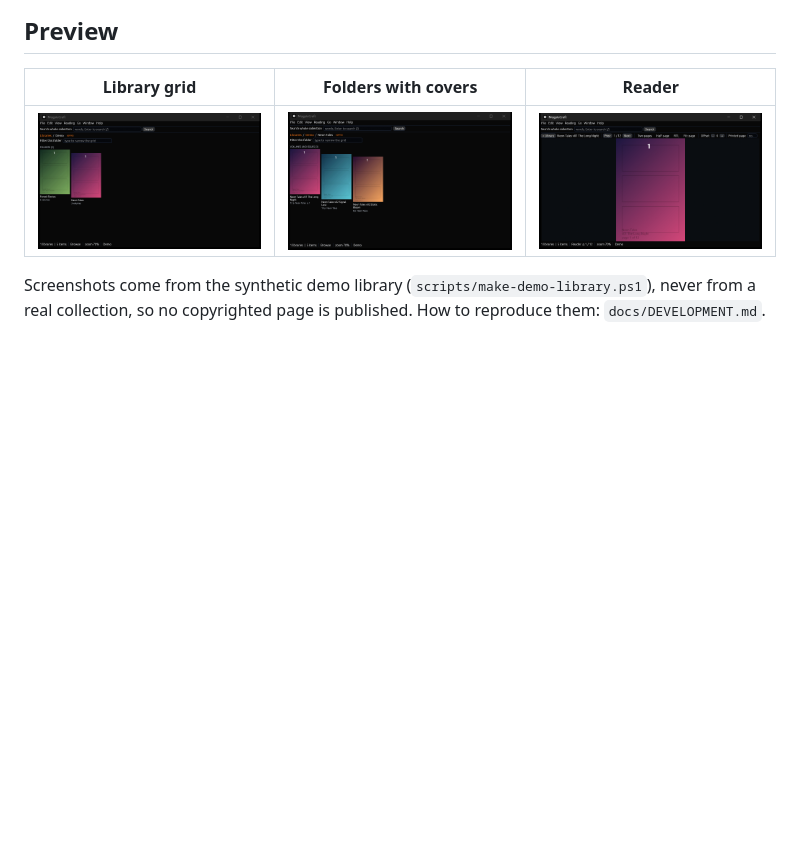
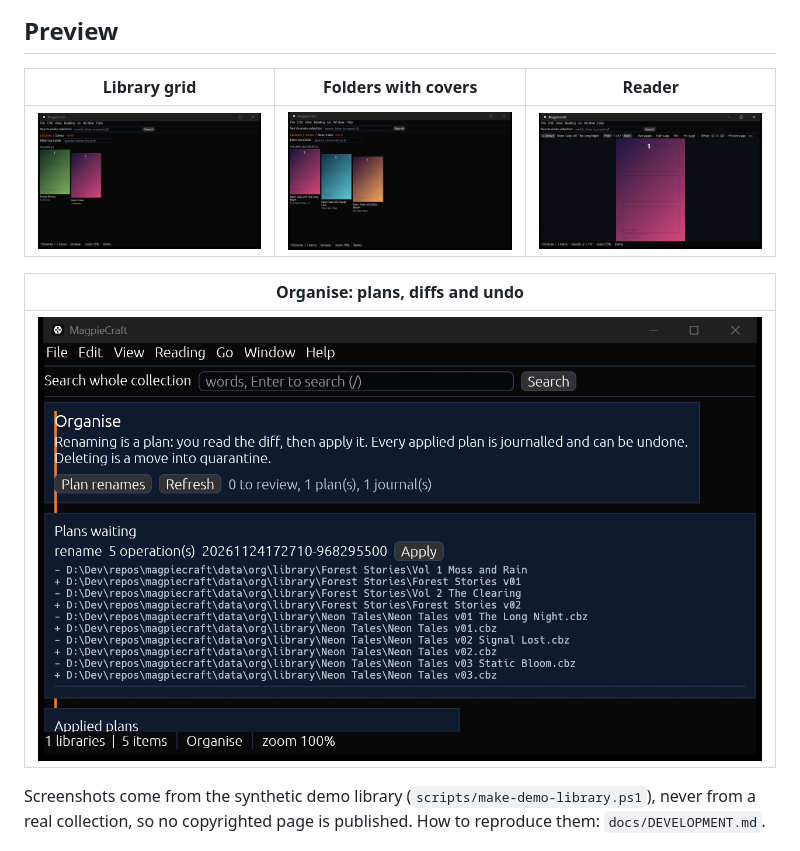
Before and after one commit to sandraschi/magpiecraft, a Markdown page: README.md, the part around the change. Drawn GitHub-style; pictures changed too: docs/screenshots/organise.png (added); blank space fills up the shorter version.

```diff
--- a/README.md
+++ b/README.md
@@ -20,6 +20,10 @@ command bus in process.
 | Library grid | Folders with covers | Reader |
 |---|---|---|
 | ![Library grid](docs/screenshots/library-grid.png) | ![Folders](docs/screenshots/browse-volumes.png) | ![Reader](docs/screenshots/reader-page.png) |
+
+| Organise: plans, diffs and undo |
+|---|
+| ![Organise](docs/screenshots/organise.png) |
 
 Screenshots come from the synthetic demo library (`scripts/make-demo-library.ps1`), never from a real
 collection, so no copyrighted page is published. How to reproduce them: `docs/DEVELOPMENT.md`.
```
Also changed, not shown: HELP.md (+13 -0 lines), 2 other files.
